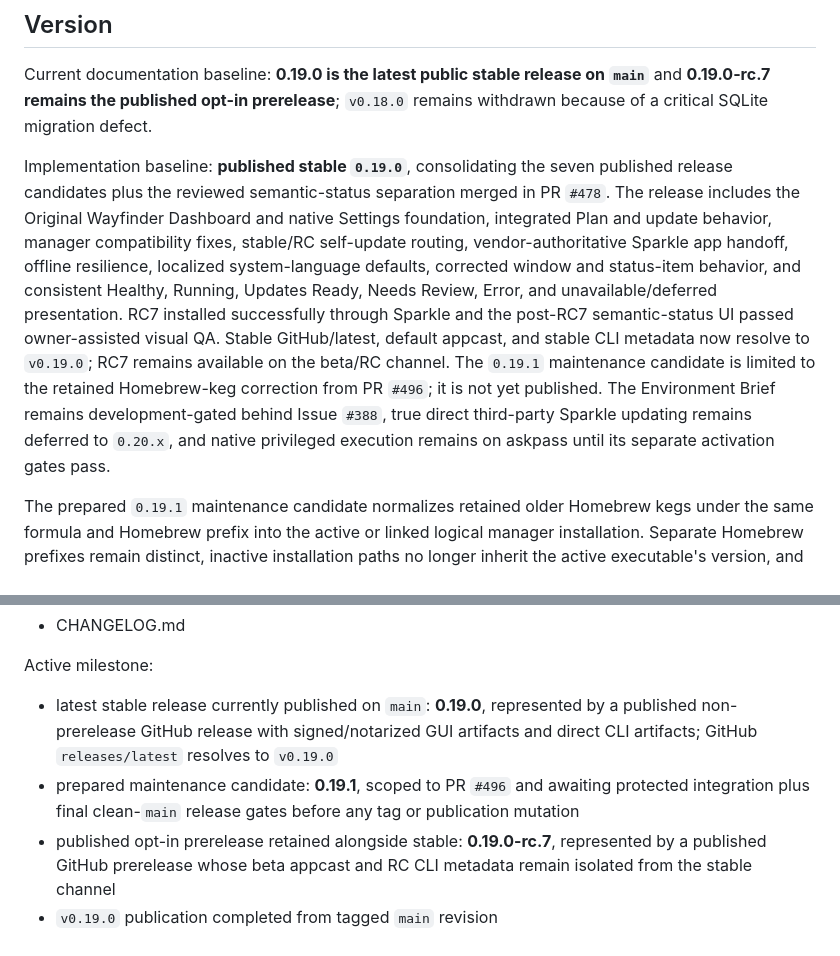
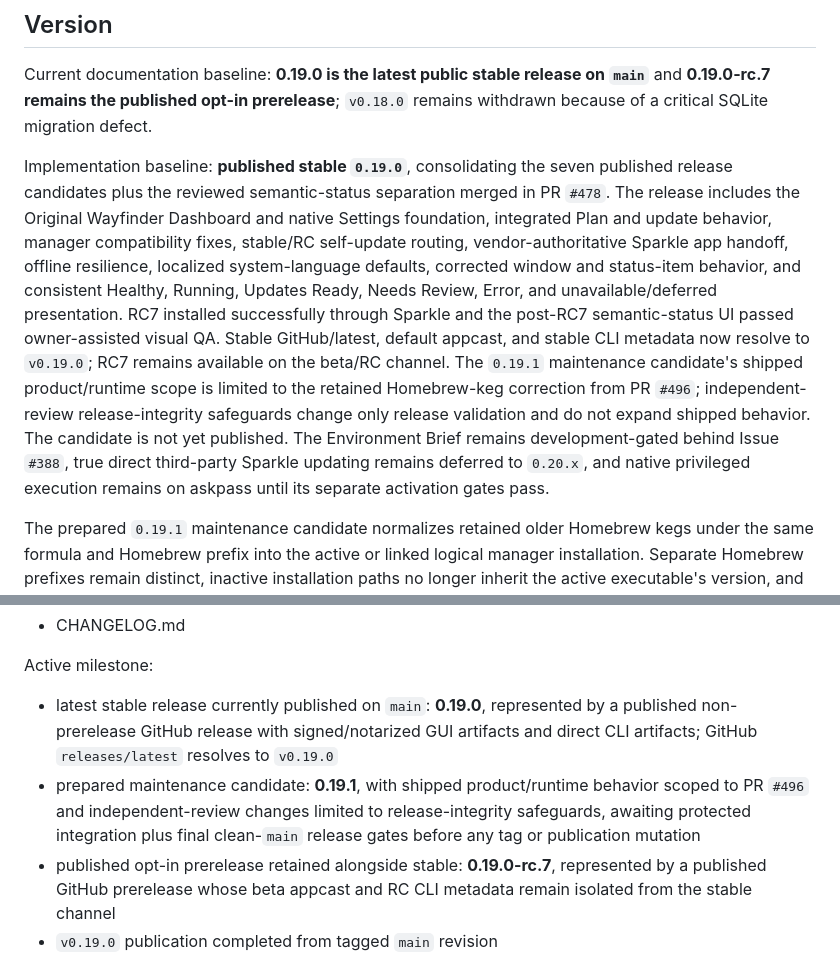
Before and after one commit to jasoncavinder/Helm, a Markdown page: docs/CURRENT_STATE.md, 2 parts joined by grey strips. GitHub-like rendering.

```diff
--- a/docs/CURRENT_STATE.md
+++ b/docs/CURRENT_STATE.md
@@ -10,7 +10,7 @@ It reflects reality, not intention.
 
 Current documentation baseline: **0.19.0 is the latest public stable release on `main`** and **0.19.0-rc.7 remains the published opt-in prerelease**; `v0.18.0` remains withdrawn because of a critical SQLite migration defect.
 
-Implementation baseline: **published stable `0.19.0`**, consolidating the seven published release candidates plus the reviewed semantic-status separation merged in PR `#478`. The release includes the Original Wayfinder Dashboard and native Settings foundation, integrated Plan and update behavior, manager compatibility fixes, stable/RC self-update routing, vendor-authoritative Sparkle app handoff, offline resilience, localized system-language defaults, corrected window and status-item behavior, and consistent Healthy, Running, Updates Ready, Needs Review, Error, and unavailable/deferred presentation. RC7 installed successfully through Sparkle and the post-RC7 semantic-status UI passed owner-assisted visual QA. Stable GitHub/latest, default appcast, and stable CLI metadata now resolve to `v0.19.0`; RC7 remains available on the beta/RC channel. The `0.19.1` maintenance candidate is limited to the retained Homebrew-keg correction from PR `#496`; it is not yet published. The Environment Brief remains development-gated behind Issue `#388`, true direct third-party Sparkle updating remains deferred to `0.20.x`, and native privileged execution remains on askpass until its separate activation gates pass.
+Implementation baseline: **published stable `0.19.0`**, consolidating the seven published release candidates plus the reviewed semantic-status separation merged in PR `#478`. The release includes the Original Wayfinder Dashboard and native Settings foundation, integrated Plan and update behavior, manager compatibility fixes, stable/RC self-update routing, vendor-authoritative Sparkle app handoff, offline resilience, localized system-language defaults, corrected window and status-item behavior, and consistent Healthy, Running, Updates Ready, Needs Review, Error, and unavailable/deferred presentation. RC7 installed successfully through Sparkle and the post-RC7 semantic-status UI passed owner-assisted visual QA. Stable GitHub/latest, default appcast, and stable CLI metadata now resolve to `v0.19.0`; RC7 remains available on the beta/RC channel. The `0.19.1` maintenance candidate's shipped product/runtime scope is limited to the retained Homebrew-keg correction from PR `#496`; independent-review release-integrity safeguards change only release validation and do not expand shipped behavior. The candidate is not yet published. The Environment Brief remains development-gated behind Issue `#388`, true direct third-party Sparkle updating remains deferred to `0.20.x`, and native privileged execution remains on askpass until its separate activation gates pass.
 
 The prepared `0.19.1` maintenance candidate normalizes retained older Homebrew kegs under the same formula and Homebrew prefix into the active or linked logical manager installation. Separate Homebrew prefixes remain distinct, inactive installation paths no longer inherit the active executable's version, and manager-wide update/uninstall controls are limited to the active installation entry. This correction does not add automatic keg cleanup or change Homebrew ownership.
 
@@ -19,7 +19,7 @@ See:
 
 Active milestone:
 - latest stable release currently published on `main`: **0.19.0**, represented by a published non-prerelease GitHub release with signed/notarized GUI artifacts and direct CLI artifacts; GitHub `releases/latest` resolves to `v0.19.0`
-- prepared maintenance candidate: **0.19.1**, scoped to PR `#496` and awaiting protected integration plus final clean-`main` release gates before any tag or publication mutation
+- prepared maintenance candidate: **0.19.1**, with shipped product/runtime behavior scoped to PR `#496` and independent-review changes limited to release-integrity safeguards, awaiting protected integration plus final clean-`main` release gates before any tag or publication mutation
 - published opt-in prerelease retained alongside stable: **0.19.0-rc.7**, represented by a published GitHub prerelease whose beta appcast and RC CLI metadata remain isolated from the stable channel
 - `v0.19.0` publication completed from tagged `main` revision `e3f148fdbaf87c78e2502c6a17ff5e13ae2d4147`; release canary `31937189914` and publication-auth write probe `31937193834` passed, release workflows `31937869680` and `31937869677` succeeded, generated CLI and appcast/release-notes PRs `#482` and `#483` merged, and converged metadata revision `1e8c4f55fb7f30995231fa329315b4579622e1a6` passed release verification plus both drift guards
 - `v0.19.0-rc.7` publication completed from tagged `main` revision `a29ecb3924e0f029553ad9209c6bc431852a1ccd`; release canary `31922485485` and publication-auth write probe `31922485489` passed, release workflows `31923270915` and `31923270917` succeeded, generated CLI and appcast/release-notes PRs `#475` and `#476` merged, and converged metadata revision `feca8ac709d2969115ce5ef1e8026214511ac902` passed release verification plus both drift guards
```
Also changed, not shown: docs/RELEASE_CHECKLIST.md (+2 -1 lines), docs/validation/v0.19.1-readiness.md (+2 -0 lines).
